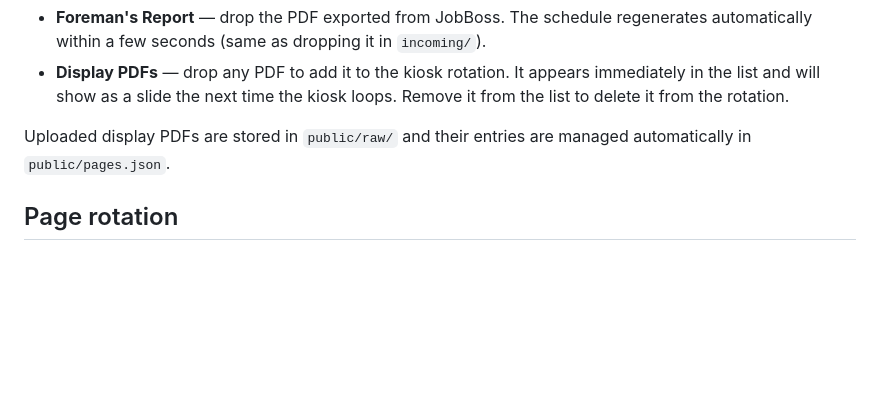
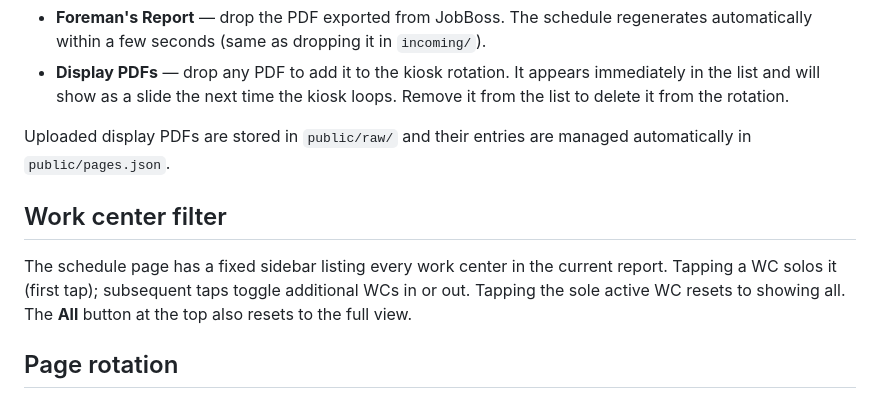
Before and after one commit to i-machine-things/shop-schedule, a Markdown page: README.md, the part around the change. Drawn GitHub-style; blank space fills up the shorter version.

Commit message:
docs: document WC sidebar filter in README
Co-Authored-By: Claude Sonnet 4.6 <noreply@anthropic.com>

```diff
--- a/README.md
+++ b/README.md
@@ -59,6 +59,10 @@ Navigate to `http://<pi-ip>:8080/upload.html` from any device on the same networ
 - **Display PDFs** — drop any PDF to add it to the kiosk rotation. It appears immediately in the list and will show as a slide the next time the kiosk loops. Remove it from the list to delete it from the rotation.
 
 Uploaded display PDFs are stored in `public/raw/` and their entries are managed automatically in `public/pages.json`.
+
+## Work center filter
+
+The schedule page has a fixed sidebar listing every work center in the current report. Tapping a WC solos it (first tap); subsequent taps toggle additional WCs in or out. Tapping the sole active WC resets to showing all. The **All** button at the top also resets to the full view.
 
 ## Page rotation
 
```
